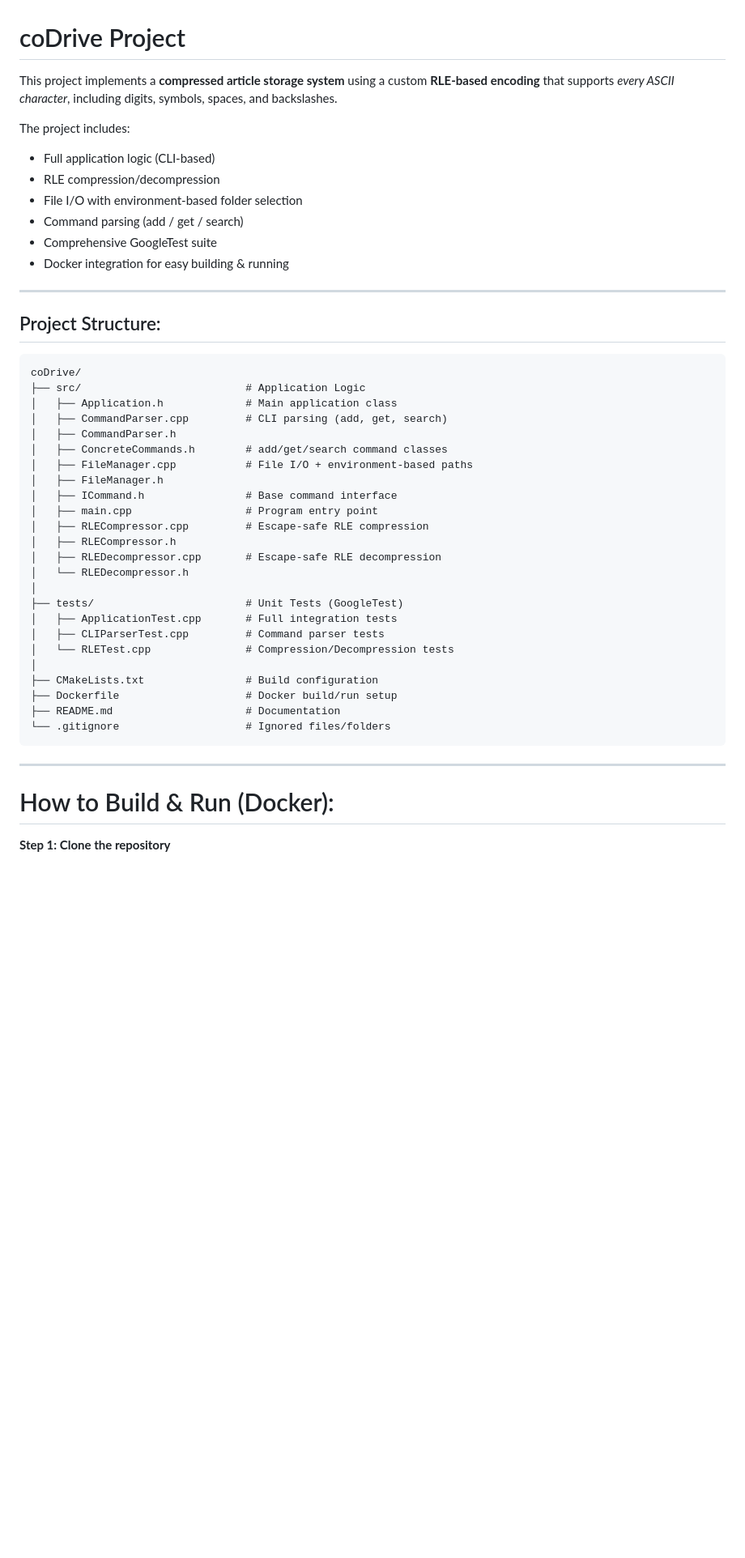
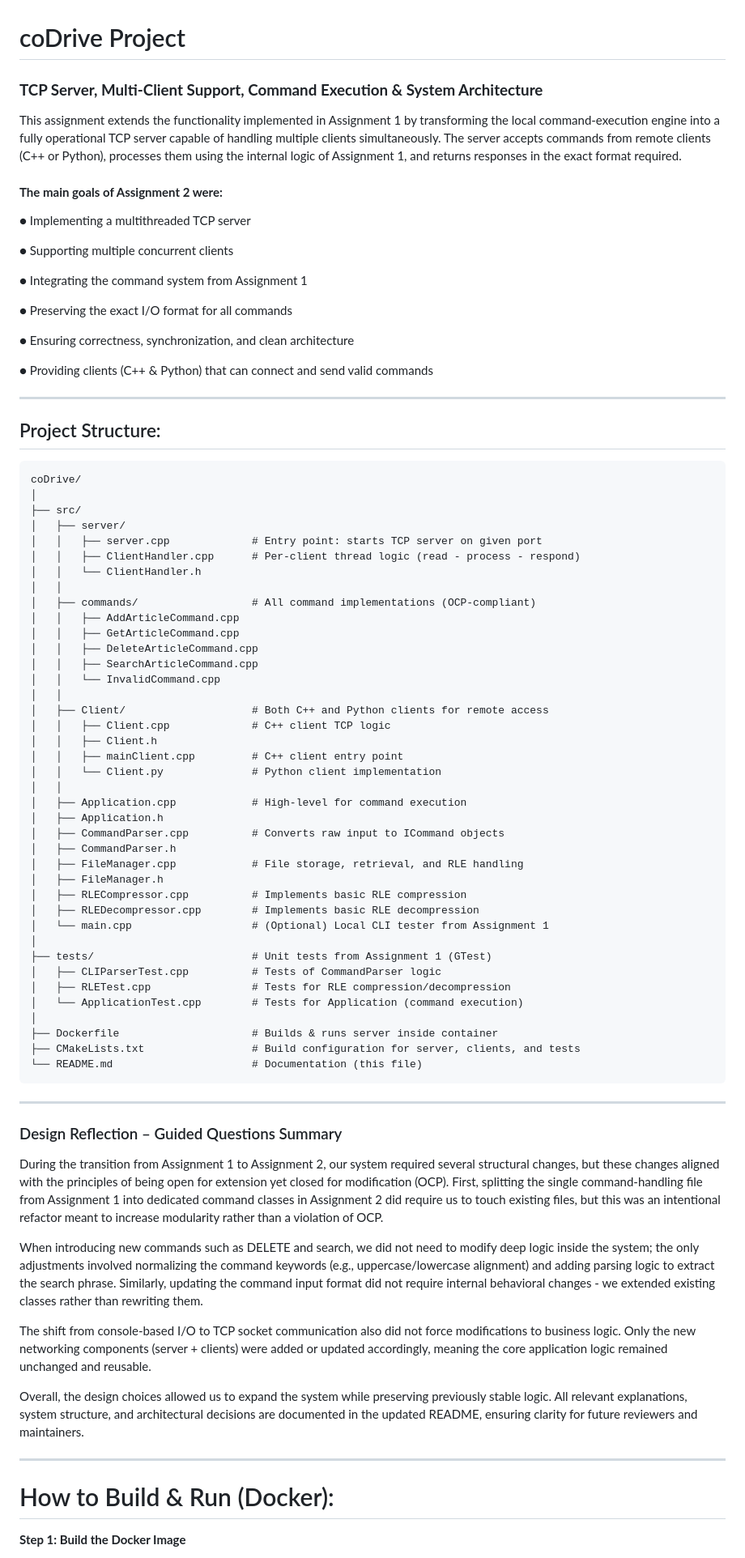
Before and after one commit to shahafsadon/coDrive, a Markdown page: README.md, the part around the change printed below. Shown: that part at 81% size. GitHub-like rendering; blank space fills up the shorter version.

````diff
--- a/README.md
+++ b/README.md
@@ -1,45 +1,84 @@
 # coDrive Project
 
-
-This project implements a **compressed article storage system** using a custom **RLE-based encoding** that supports *every ASCII character*, including digits, symbols, spaces, and backslashes.
+### **TCP Server, Multi-Client Support, Command Execution & System Architecture**
 
 
-The project includes:
-- Full application logic (CLI-based)
-- RLE compression/decompression
-- File I/O with environment-based folder selection
-- Command parsing (add / get / search)
-- Comprehensive GoogleTest suite
-- Docker integration for easy building & running
+This assignment extends the functionality implemented in Assignment 1 by transforming the local command-execution engine into a fully operational TCP server capable of handling multiple clients simultaneously.
+The server accepts commands from remote clients (C++ or Python), processes them using the internal logic of Assignment 1, and returns responses in the exact format required.
+
+#### **The main goals of Assignment 2 were:**
+
+● Implementing a multithreaded TCP server
+
+● Supporting multiple concurrent clients
+
+● Integrating the command system from Assignment 1
+
+● Preserving the exact I/O format for all commands
+
+● Ensuring correctness, synchronization, and clean architecture
+
+● Providing clients (C++ & Python) that can connect and send valid commands
+
 ---
 ## Project Structure:
 ```
 coDrive/
-├── src/                          # Application Logic
-│   ├── Application.h             # Main application class
-│   ├── CommandParser.cpp         # CLI parsing (add, get, search)
+│
+├── src/
+│   ├── server/
+│   │   ├── server.cpp             # Entry point: starts TCP server on given port
+│   │   ├── ClientHandler.cpp      # Per-client thread logic (read - process - respond)
+│   │   └── ClientHandler.h
+│   │
+│   ├── commands/                  # All command implementations (OCP-compliant)
+│   │   ├── AddArticleCommand.cpp
+│   │   ├── GetArticleCommand.cpp
+│   │   ├── DeleteArticleCommand.cpp
+│   │   ├── SearchArticleCommand.cpp
+│   │   └── InvalidCommand.cpp
+│   │
+│   ├── Client/                    # Both C++ and Python clients for remote access
+│   │   ├── Client.cpp             # C++ client TCP logic
+│   │   ├── Client.h
+│   │   ├── mainClient.cpp         # C++ client entry point
+│   │   └── Client.py              # Python client implementation
+│   │
+│   ├── Application.cpp            # High-level for command execution
+│   ├── Application.h
+│   ├── CommandParser.cpp          # Converts raw input to ICommand objects
 │   ├── CommandParser.h
-│   ├── ConcreteCommands.h        # add/get/search command classes
-│   ├── FileManager.cpp           # File I/O + environment-based paths
+│   ├── FileManager.cpp            # File storage, retrieval, and RLE handling
 │   ├── FileManager.h
-│   ├── ICommand.h                # Base command interface
-│   ├── main.cpp                  # Program entry point
-│   ├── RLECompressor.cpp         # Escape-safe RLE compression
-│   ├── RLECompressor.h
-│   ├── RLEDecompressor.cpp       # Escape-safe RLE decompression
-│   └── RLEDecompressor.h
+│   ├── RLECompressor.cpp          # Implements basic RLE compression
+│   ├── RLEDecompressor.cpp        # Implements basic RLE decompression
+│   └── main.cpp                   # (Optional) Local CLI tester from Assignment 1
 │
-├── tests/                        # Unit Tests (GoogleTest)
-│   ├── ApplicationTest.cpp       # Full integration tests
-│   ├── CLIParserTest.cpp         # Command parser tests
-│   └── RLETest.cpp               # Compression/Decompression tests
+├── tests/                         # Unit tests from Assignment 1 (GTest)
+│   ├── CLIParserTest.cpp          # Tests of CommandParser logic
+│   ├── RLETest.cpp                # Tests for RLE compression/decompression
+│   └── ApplicationTest.cpp        # Tests for Application (command execution)
 │
-├── CMakeLists.txt                # Build configuration
-├── Dockerfile                    # Docker build/run setup
-├── README.md                     # Documentation
-└── .gitignore                    # Ignored files/folders
+├── Dockerfile                     # Builds & runs server inside container
+├── CMakeLists.txt                 # Build configuration for server, clients, and tests
+└── README.md                      # Documentation (this file)
 ```
 ---
+### Design Reflection – Guided Questions Summary
+
+During the transition from Assignment 1 to Assignment 2, our system required several structural changes, but these changes aligned with the principles of being open for extension yet closed for modification (OCP).
+First, splitting the single command-handling file from Assignment 1 into dedicated command classes in Assignment 2 did require us to touch existing files, but this was an intentional refactor meant to increase modularity rather than a violation of OCP.
+
+When introducing new commands such as DELETE and search, we did not need to modify deep logic inside the system; the only adjustments involved normalizing the command keywords (e.g., uppercase/lowercase alignment) and adding parsing logic to extract the search phrase.
+Similarly, updating the command input format did not require internal behavioral changes - we extended existing classes rather than rewriting them.
+
+The shift from console-based I/O to TCP socket communication also did not force modifications to business logic.
+Only the new networking components (server + clients) were added or updated accordingly, meaning the core application logic remained unchanged and reusable.
+
+Overall, the design choices allowed us to expand the system while preserving previously stable logic.
+All relevant explanations, system structure, and architectural decisions are documented in the updated README, ensuring clarity for future reviewers and maintainers.
+
+---
 # How to Build & Run (Docker):
-**Step 1: Clone the repository**
+**Step 1: Build the Docker Image**
 
````
Also changed, not shown: other parts of README.md (+58 -20 lines), images/Example-run-ex1.png (renamed from images/Example-run.png), images/c-client.png (added), images/py-client.png (added), images/server.png (added), 1 other file.
